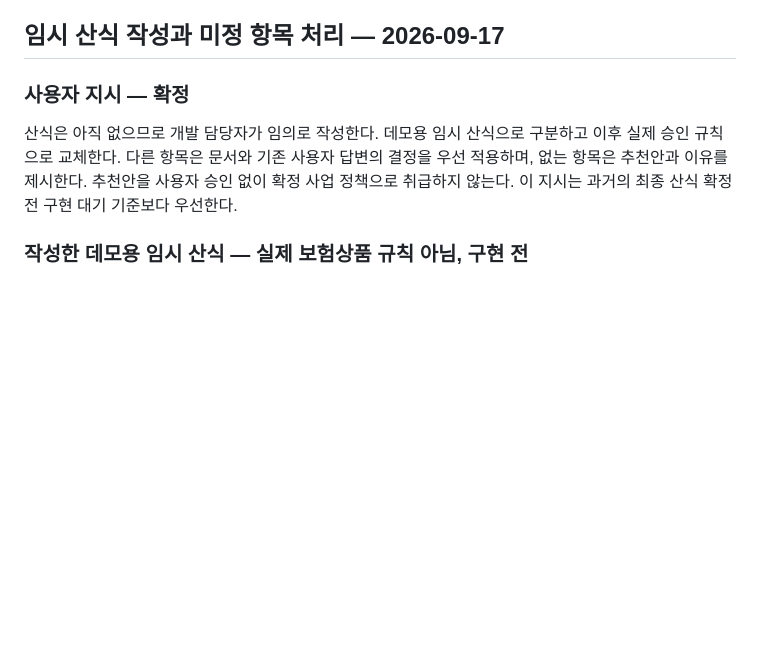
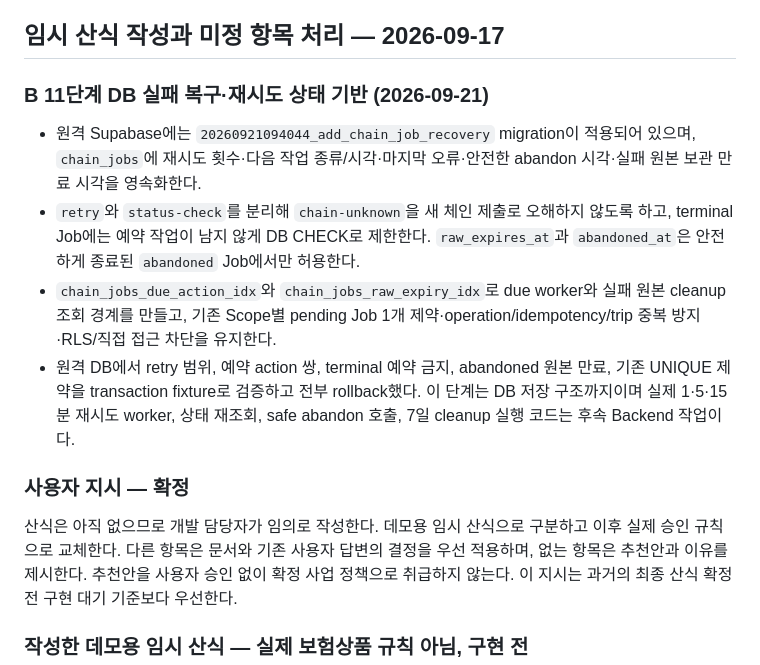
Before and after one commit to 0xyuanyx/Midnight-Drivacy, a Markdown page: PROJECT_DIRECTION.md, the part around the change. GitHub-like rendering; blank space fills up the shorter version.

Commit message:
docs: record chain job recovery DB foundation

```diff
--- a/PROJECT_DIRECTION.md
+++ b/PROJECT_DIRECTION.md
@@ -126,6 +126,14 @@ WSL/컨테이너와 별도 물리 장비, mock과 실제 증명·체인·provide
 구분하며 기능에 필요한 실제 실행 확인을 독립 계산 검사로 대체하지 않는다.
 
 ## 임시 산식 작성과 미정 항목 처리 — 2026-09-17
+
+
+### B 11단계 DB 실패 복구·재시도 상태 기반 (2026-09-21)
+
+- 원격 Supabase에는 `20260921094044_add_chain_job_recovery` migration이 적용되어 있으며, `chain_jobs`에 재시도 횟수·다음 작업 종류/시각·마지막 오류·안전한 abandon 시각·실패 원본 보관 만료 시각을 영속화한다.
+- `retry`와 `status-check`를 분리해 `chain-unknown`을 새 체인 제출로 오해하지 않도록 하고, terminal Job에는 예약 작업이 남지 않게 DB CHECK로 제한한다. `raw_expires_at`과 `abandoned_at`은 안전하게 종료된 `abandoned` Job에서만 허용한다.
+- `chain_jobs_due_action_idx`와 `chain_jobs_raw_expiry_idx`로 due worker와 실패 원본 cleanup 조회 경계를 만들고, 기존 Scope별 pending Job 1개 제약·operation/idempotency/trip 중복 방지·RLS/직접 접근 차단을 유지한다.
+- 원격 DB에서 retry 범위, 예약 action 쌍, terminal 예약 금지, abandoned 원본 만료, 기존 UNIQUE 제약을 transaction fixture로 검증하고 전부 rollback했다. 이 단계는 DB 저장 구조까지이며 실제 1·5·15분 재시도 worker, 상태 재조회, safe abandon 호출, 7일 cleanup 실행 코드는 후속 Backend 작업이다.
 
 ### 사용자 지시 — 확정
 
```
